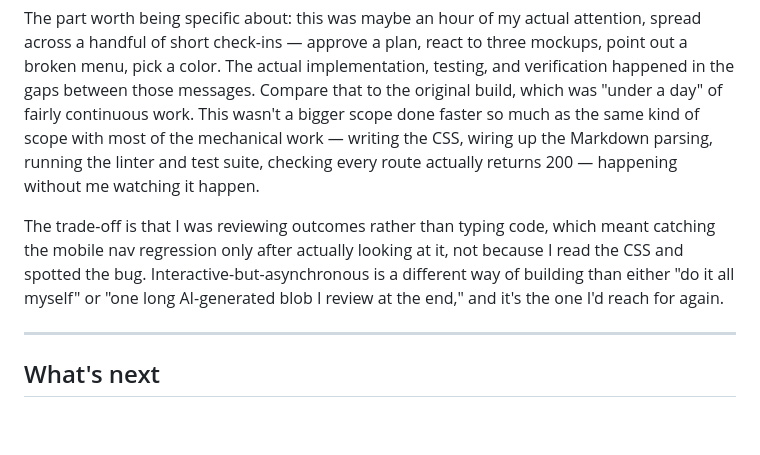
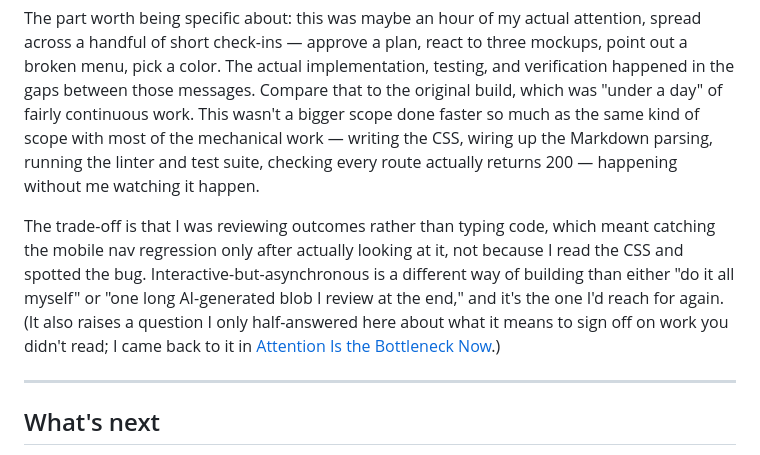
Before and after one commit to kylebneary/kylebneary-com, a Markdown page: blog/posts/redesigning_with_claude_code.md, the part around the change. Rendered like a GitHub page; blank space fills up the shorter version.

Commit message:
Link to Attention Is the Bottleneck Now from the redesign post
Co-Authored-By: Claude Sonnet 5.5 <noreply@anthropic.com>

```diff
--- a/blog/posts/redesigning_with_claude_code.md
+++ b/blog/posts/redesigning_with_claude_code.md
@@ -44,7 +44,7 @@ That loop — propose a few real options, compare them visually, commit to one,
 
 The part worth being specific about: this was maybe an hour of my actual attention, spread across a handful of short check-ins — approve a plan, react to three mockups, point out a broken menu, pick a color. The actual implementation, testing, and verification happened in the gaps between those messages. Compare that to the original build, which was "under a day" of fairly continuous work. This wasn't a bigger scope done faster so much as the same kind of scope with most of the mechanical work — writing the CSS, wiring up the Markdown parsing, running the linter and test suite, checking every route actually returns 200 — happening without me watching it happen.
 
-The trade-off is that I was reviewing outcomes rather than typing code, which meant catching the mobile nav regression only after actually looking at it, not because I read the CSS and spotted the bug. Interactive-but-asynchronous is a different way of building than either "do it all myself" or "one long AI-generated blob I review at the end," and it's the one I'd reach for again.
+The trade-off is that I was reviewing outcomes rather than typing code, which meant catching the mobile nav regression only after actually looking at it, not because I read the CSS and spotted the bug. Interactive-but-asynchronous is a different way of building than either "do it all myself" or "one long AI-generated blob I review at the end," and it's the one I'd reach for again. (It also raises a question I only half-answered here about what it means to sign off on work you didn't read; I came back to it in [Attention Is the Bottleneck Now](/blog/attention-is-the-bottleneck-now).)
 
 ---
 
```
